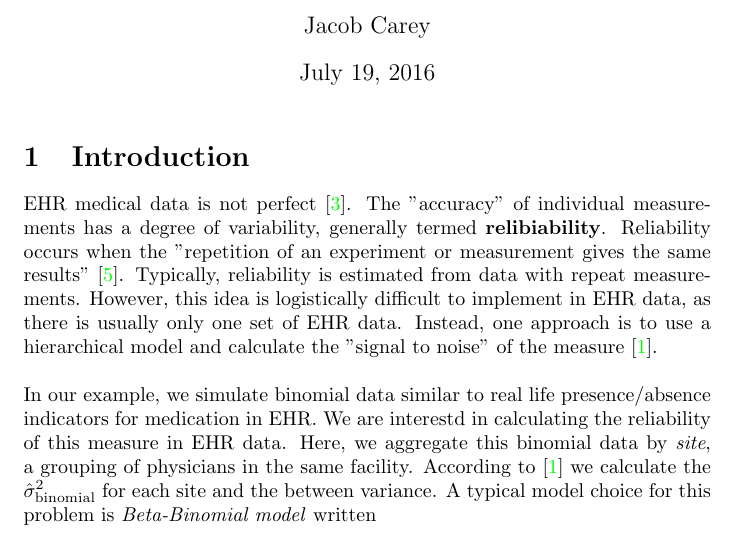
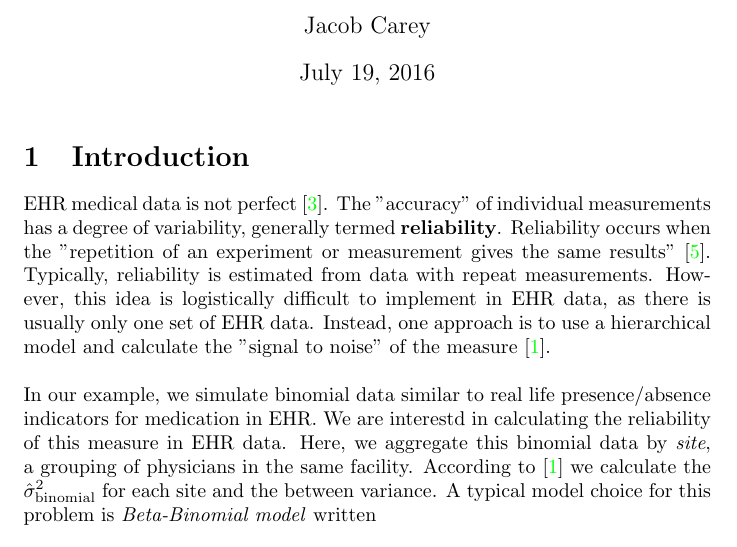
Before and after one commit to jacobcvt12/zib, a LaTeX document (doc/writeup.tex): part of page 1 of 4, cut so that both start at the same text. Compiled offline with pdfLaTeX.

Commit message:
Correct typo

```diff
--- a/doc/writeup.tex
+++ b/doc/writeup.tex
@@ -34,7 +34,7 @@
 
 \section{Introduction}
 
-EHR medical data is not perfect~\cite{kanger2014}. The "accuracy" of individual measurements has a degree of variability, generally termed \textbf{relibiability}. Reliability occurs when the "repetition of an experiment or measurement gives the same results"~\cite{porta2008}.  Typically, reliability is estimated from data with repeat measurements. However, this idea is logistically difficult to implement in EHR data, as there is usually only one set of EHR data. Instead, one approach is to use a hierarchical model and calculate the "signal to noise" of the measure~\cite{Adams2009}. \\
+EHR medical data is not perfect~\cite{kanger2014}. The "accuracy" of individual measurements has a degree of variability, generally termed \textbf{reliability}. Reliability occurs when the "repetition of an experiment or measurement gives the same results"~\cite{porta2008}.  Typically, reliability is estimated from data with repeat measurements. However, this idea is logistically difficult to implement in EHR data, as there is usually only one set of EHR data. Instead, one approach is to use a hierarchical model and calculate the "signal to noise" of the measure~\cite{Adams2009}. \\
 
 In our example, we simulate binomial data similar to real life presence/absence indicators for medication in EHR. We are interestd in calculating the reliability of this measure in EHR data. Here, we aggregate this binomial data by \textit{site}, a grouping of physicians in the same facility. According to~\cite{Adams2009} we calculate the $\hat{\sigma}^2_{\text{binomial}}$ for each site and the between variance. A typical model choice for this problem is \textit{Beta-Binomial model} written
 
```
